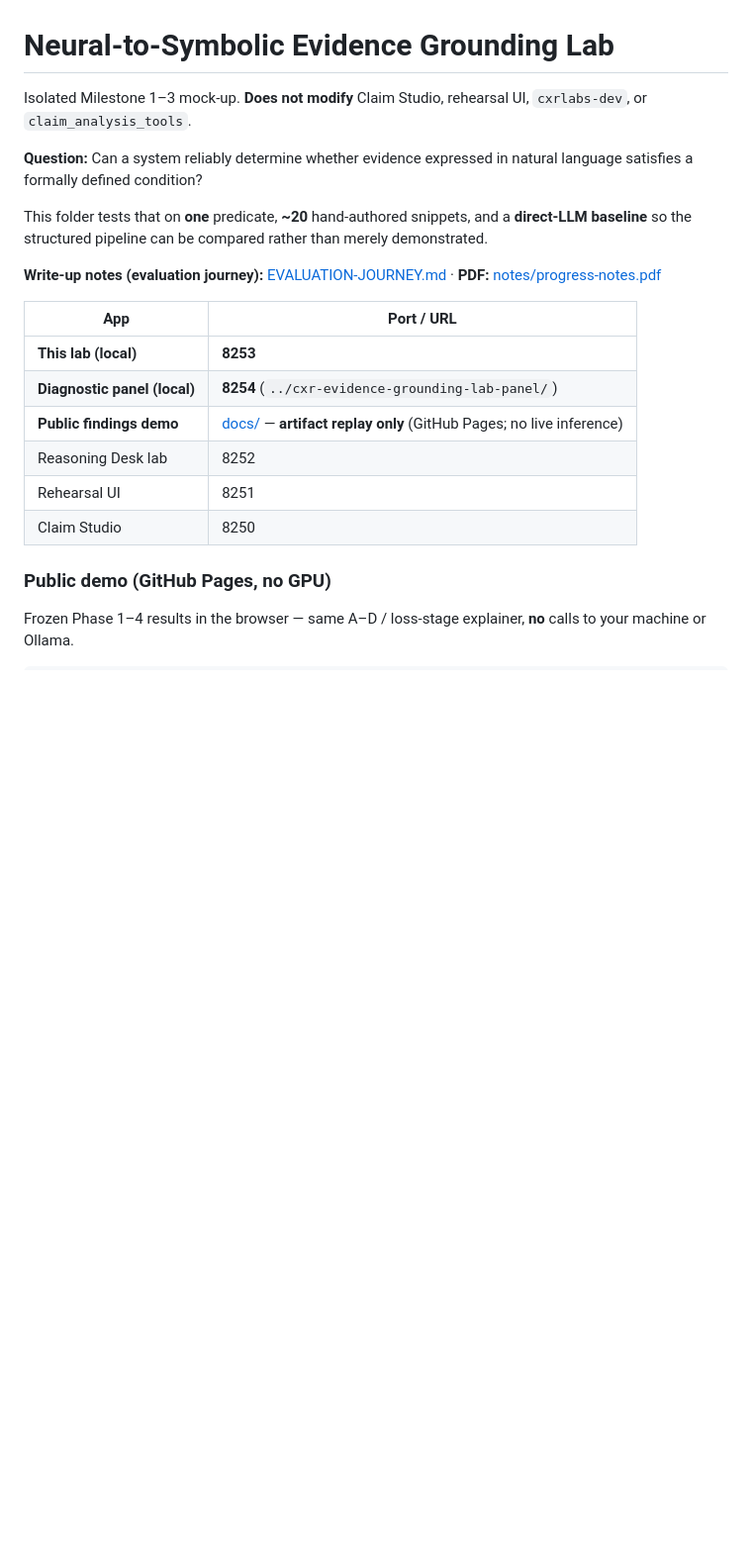
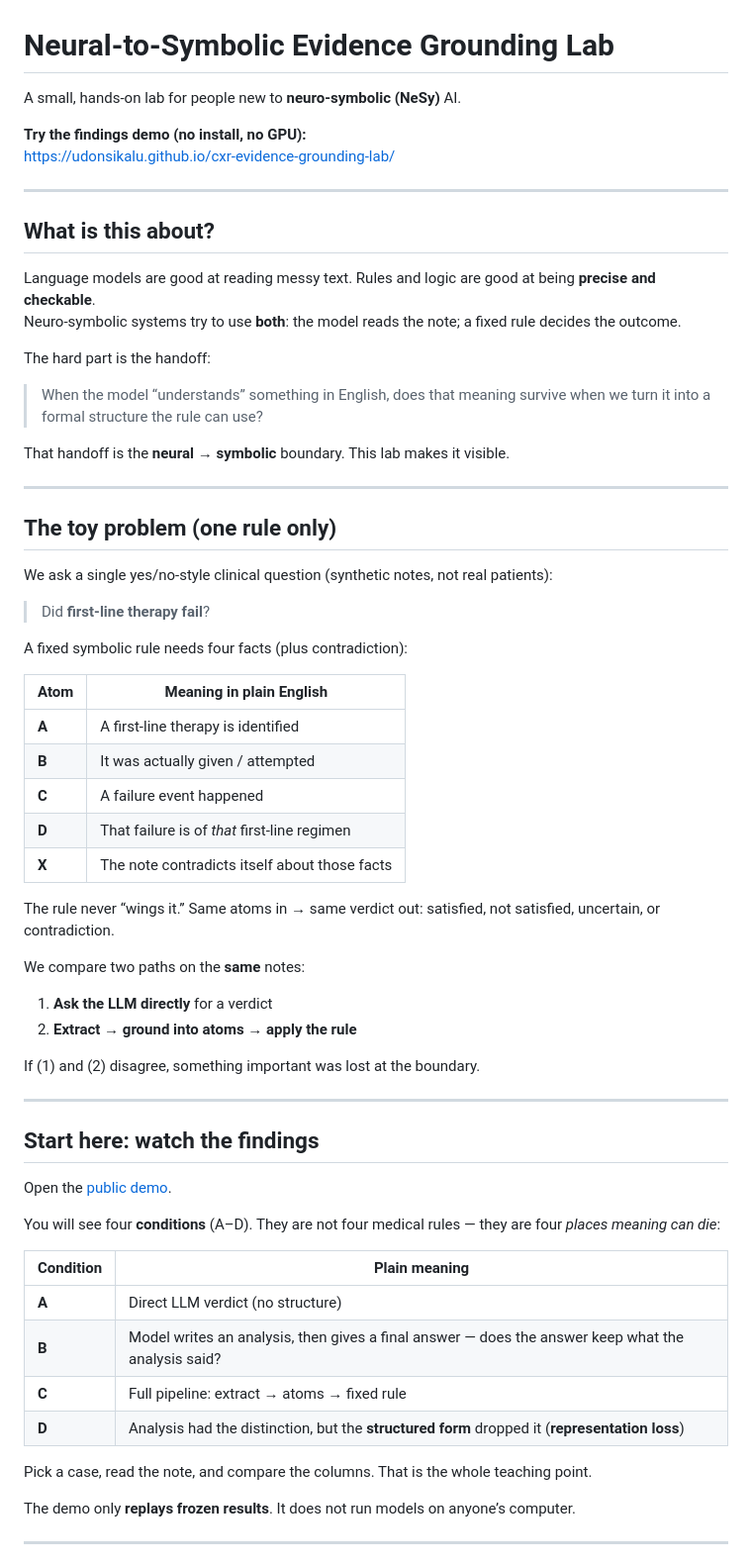
Before and after one commit to UdonsiKalu/cxr-evidence-grounding-lab, a Markdown page: README.md, the part around one of its changes. Shown at 99% size. Drawn GitHub-style; blank space fills up the shorter version.

```diff
--- a/README.md
+++ b/README.md
@@ -1,22 +1,68 @@
 # Neural-to-Symbolic Evidence Grounding Lab
 
-Isolated Milestone 1–3 mock-up. **Does not modify** Claim Studio, rehearsal UI, `cxrlabs-dev`, or `claim_analysis_tools`.
+A small, hands-on lab for people new to **neuro-symbolic (NeSy)** AI.
 
-**Question:** Can a system reliably determine whether evidence expressed in natural language satisfies a formally defined condition?
+**Try the findings demo (no install, no GPU):**
+https://udonsikalu.github.io/cxr-evidence-grounding-lab/
 
-This folder tests that on **one** predicate, **~20** hand-authored snippets, and a **direct-LLM baseline** so the structured pipeline can be compared rather than merely demonstrated.
+---
 
-**Write-up notes (evaluation journey):** [EVALUATION-JOURNEY.md](./EVALUATION-JOURNEY.md) · **PDF:** [notes/progress-notes.pdf](./notes/progress-notes.pdf)
+## What is this about?
 
-| App | Port / URL |
-|-----|------|
-| **This lab (local)** | **8253** |
-| **Diagnostic panel (local)** | **8254** (`../cxr-evidence-grounding-lab-panel/`) |
-| **Public findings demo** | [docs/](./docs/) — **artifact replay only** (GitHub Pages; no live inference) |
-| Reasoning Desk lab | 8252 |
-| Rehearsal UI | 8251 |
-| Claim Studio | 8250 |
+Language models are good at reading messy text. Rules and logic are good at being **precise and checkable**.
+Neuro-symbolic systems try to use **both**: the model reads the note; a fixed rule decides the outcome.
 
-### Public demo (GitHub Pages, no GPU)
+The hard part is the handoff:
 
-Frozen Phase 1–4 results in the browser — same A–D / loss-stage explainer, **no** calls to your machine or Ollama.
+> When the model “understands” something in English, does that meaning survive when we turn it into a formal structure the rule can use?
+
+That handoff is the **neural → symbolic** boundary. This lab makes it visible.
+
+---
+
+## The toy problem (one rule only)
+
+We ask a single yes/no-style clinical question (synthetic notes, not real patients):
+
+> Did **first-line therapy fail**?
+
+A fixed symbolic rule needs four facts (plus contradiction):
+
+| Atom | Meaning in plain English |
+|------|---------------------------|
+| **A** | A first-line therapy is identified |
+| **B** | It was actually given / attempted |
+| **C** | A failure event happened |
+| **D** | That failure is of *that* first-line regimen |
+| **X** | The note contradicts itself about those facts |
+
+The rule never “wings it.” Same atoms in → same verdict out: satisfied, not satisfied, uncertain, or contradiction.
+
+We compare two paths on the **same** notes:
+
+1. **Ask the LLM directly** for a verdict
+2. **Extract → ground into atoms → apply the rule**
+
+If (1) and (2) disagree, something important was lost at the boundary.
+
+---
+
+## Start here: watch the findings
+
+Open the [public demo](https://udonsikalu.github.io/cxr-evidence-grounding-lab/).
+
+You will see four **conditions** (A–D). They are not four medical rules — they are four *places meaning can die*:
+
+| Condition | Plain meaning |
+|-----------|----------------|
+| **A** | Direct LLM verdict (no structure) |
+| **B** | Model writes an analysis, then gives a final answer — does the answer keep what the analysis said? |
+| **C** | Full pipeline: extract → atoms → fixed rule |
+| **D** | Analysis had the distinction, but the **structured form** dropped it (**representation loss**) |
+
+Pick a case, read the note, and compare the columns. That is the whole teaching point.
+
+The demo only **replays frozen results**. It does not run models on anyone’s computer.
+
+---
+
```
Also changed, not shown: other parts of README.md (+43 -106 lines).
